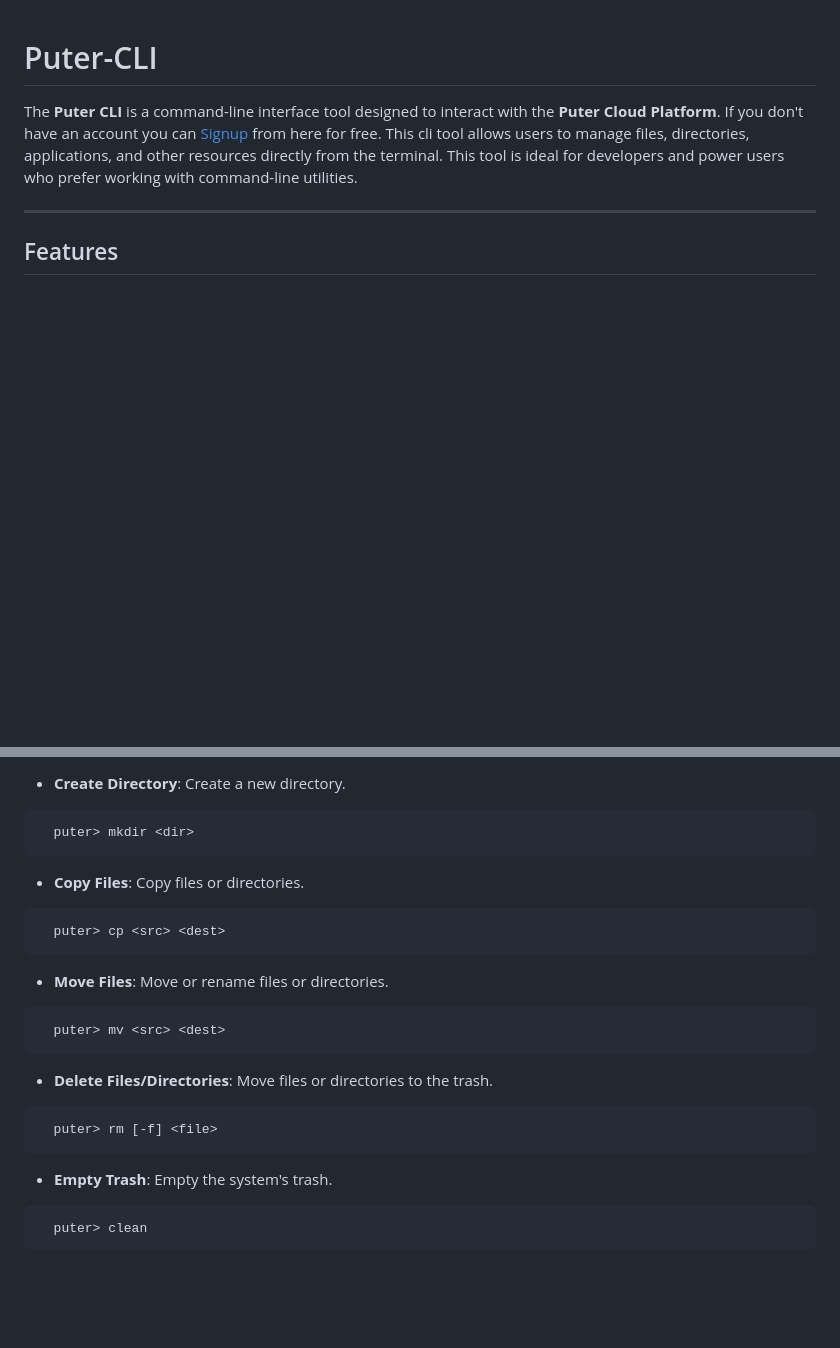
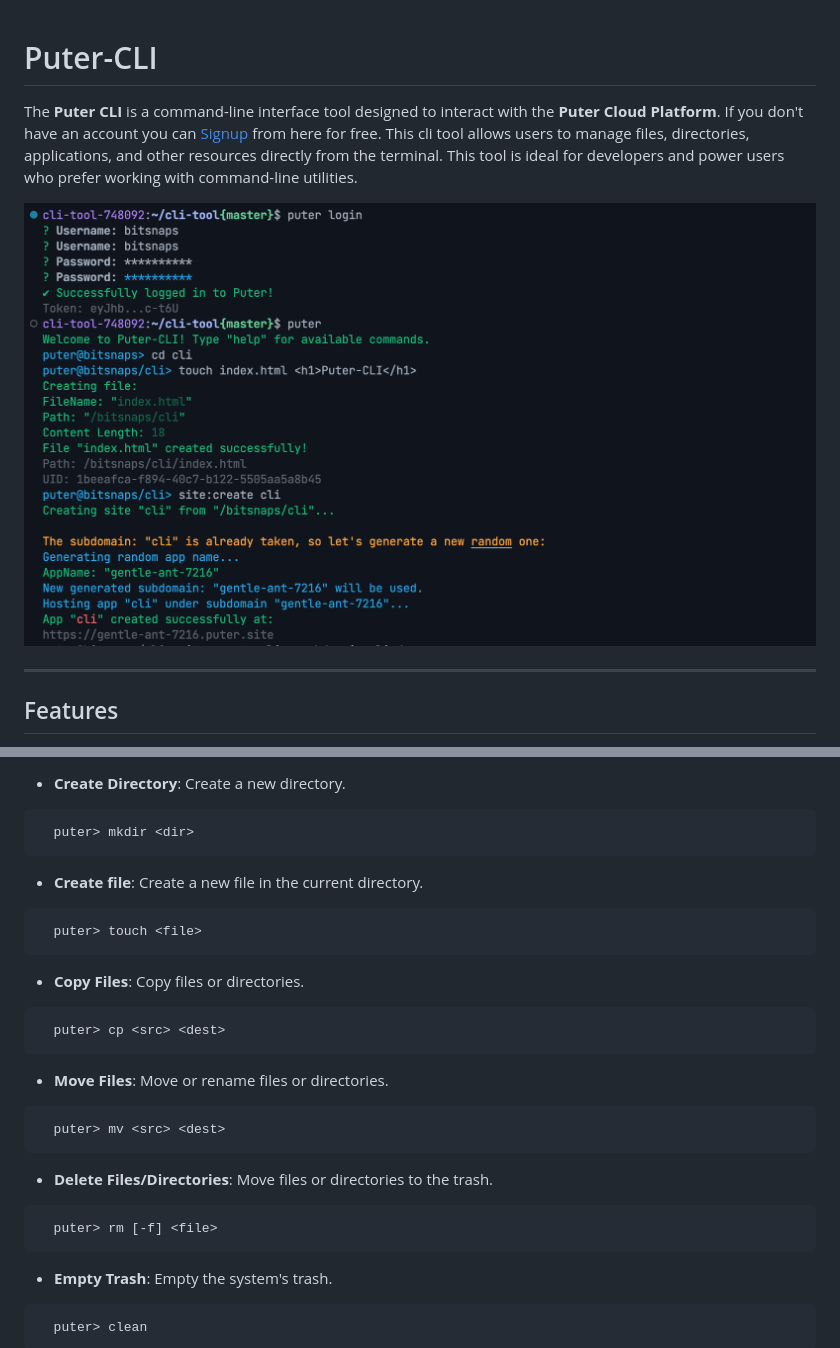
Before and after one commit to HeyPuter/puter-cli, a Markdown page: README.md, 2 parts joined by grey strips. Rendered like a GitHub page; pictures changed too: screenshot.png (added); blank space fills up the shorter version.

````diff
--- a/README.md
+++ b/README.md
@@ -1,6 +1,9 @@
 # Puter-CLI
 
 The **Puter CLI** is a command-line interface tool designed to interact with the **Puter Cloud Platform**. If you don't have an account you can [Signup](https://puter.com/?r=N5Y0ZYTF) from here for free. This cli tool allows users to manage files, directories, applications, and other resources directly from the terminal. This tool is ideal for developers and power users who prefer working with command-line utilities.
+
+
+![](./screenshot.png)
 
 ---
 
@@ -72,18 +75,27 @@ It works with wildcards as you would expect in any OS for basic navigation with
 ```bash
   puter> mkdir <dir>
 ```
+
+- **Create file**: Create a new file in the current directory.
+```bash
+  puter> touch <file>
+```
+
 - **Copy Files**: Copy files or directories.
 ```bash
   puter> cp <src> <dest>
 ```
+
 - **Move Files**: Move or rename files or directories.
 ```bash
   puter> mv <src> <dest>
 ```
+
 - **Delete Files/Directories**: Move files or directories to the trash.
 ```bash
   puter> rm [-f] <file>
 ```
+
 - **Empty Trash**: Empty the system's trash.
 ```bash
   puter> clean
````
Also changed, not shown: 1 other file.
